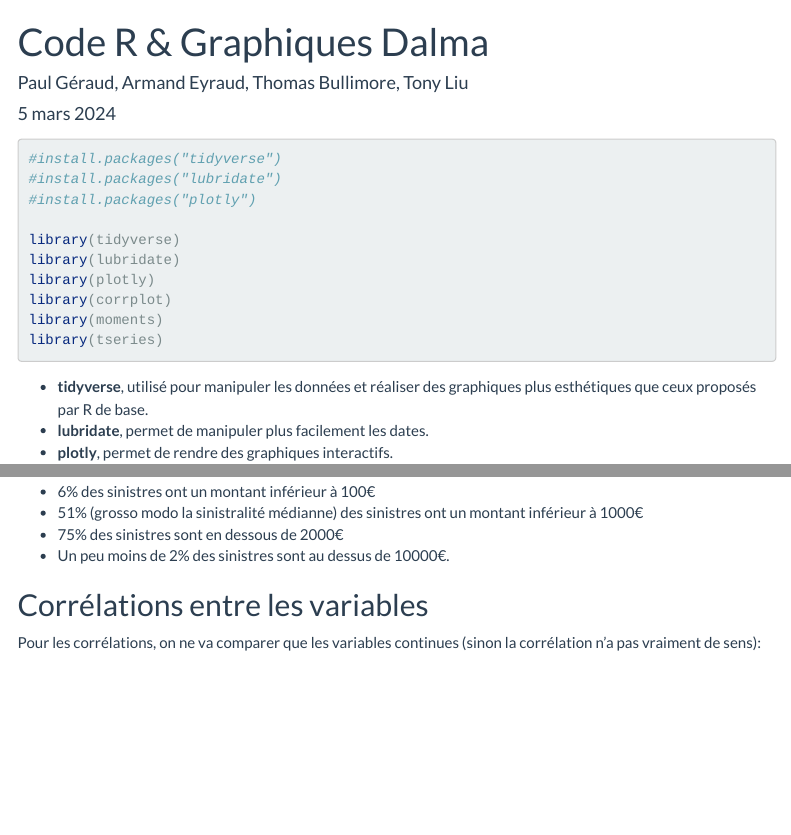
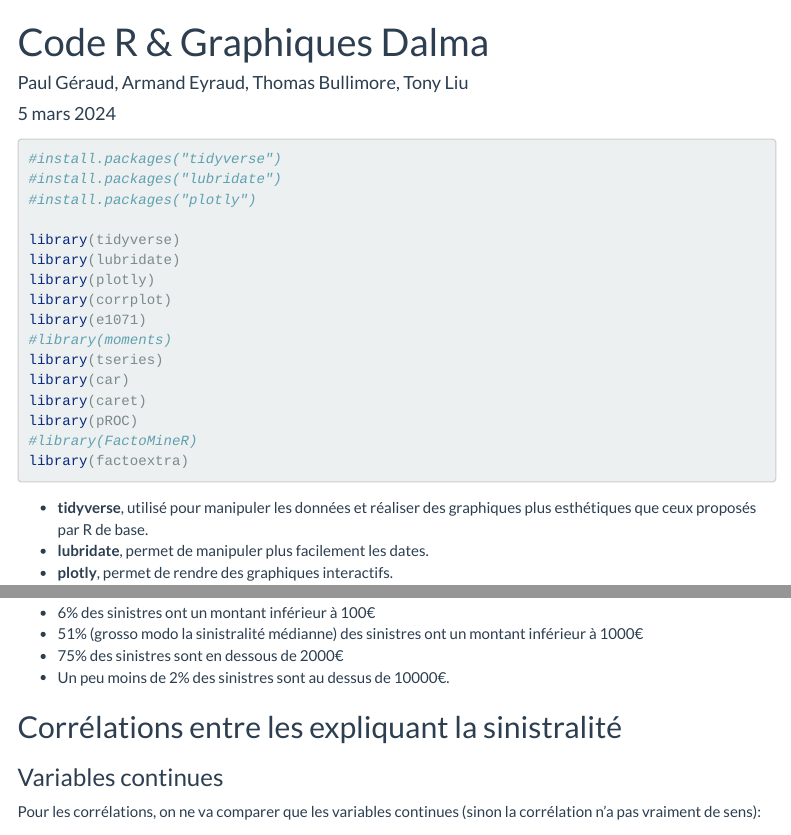
Before and after one commit to PaulGeraud/R, an R Markdown document (NonLifeInsurance/AutoMarkdown.Rmd): the page in a window 1100 px wide, from its top, and a second part further down, joined at a grey line. Rendered offline with R 4.5, knitr and Pandoc, with nearby package versions; code that draws random numbers runs with fixed seeds of ours; some code elsewhere in the file could not run offline; menus at the side of the page are left out; long lines of code are wrapped.

Commit message:
Update AutoMarkdown.Rmd

````diff
--- a/NonLifeInsurance/AutoMarkdown.Rmd
+++ b/NonLifeInsurance/AutoMarkdown.Rmd
@@ -25,8 +25,14 @@ library(tidyverse)
 library(lubridate)
 library(plotly)
 library(corrplot)
-library(moments)
+library(e1071)
+#library(moments)
 library(tseries)
+library(car)
+library(caret)
+library(pROC)
+#library(FactoMineR)
+library(factoextra)
 ```
 
 -   **tidyverse**, utilisé pour manipuler les données et réaliser des graphiques plus esthétiques que ceux proposés par R de base.
@@ -184,7 +192,9 @@ On retrouve au final des résultats plus étalés mais avec une dynamique simila
 * 75% des sinistres sont en dessous de 2000€
 * Un peu moins de 2% des sinistres sont au dessus de 10000€.
 
-## Corrélations entre les variables
+## Corrélations entre les expliquant la sinistralité
+
+### Variables continues
 
 Pour les corrélations, on ne va comparer que les variables continues (sinon la corrélation n'a pas vraiment de sens):
 ```{r}
````
Also changed, not shown: NonLifeInsurance/AutoMarkdown.Rmd (19 more changed lines).
